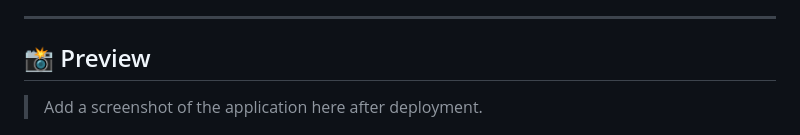
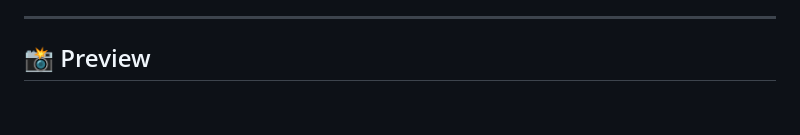
Before and after one commit to TheEliteCode/lot-size-calculator, a Markdown page: README.md, the part around the change. GitHub-like rendering; blank space fills up the shorter version.

Commit message:
cleared errors

```diff
--- a/README.md
+++ b/README.md
@@ -18,7 +18,7 @@ No installation required. Open the link in any modern browser and start calculat
 
 ## 📸 Preview
 
-> Add a screenshot of the application here after deployment.
+
 
 ![PositionSizer Screenshot](screenshot.png)
 
```
